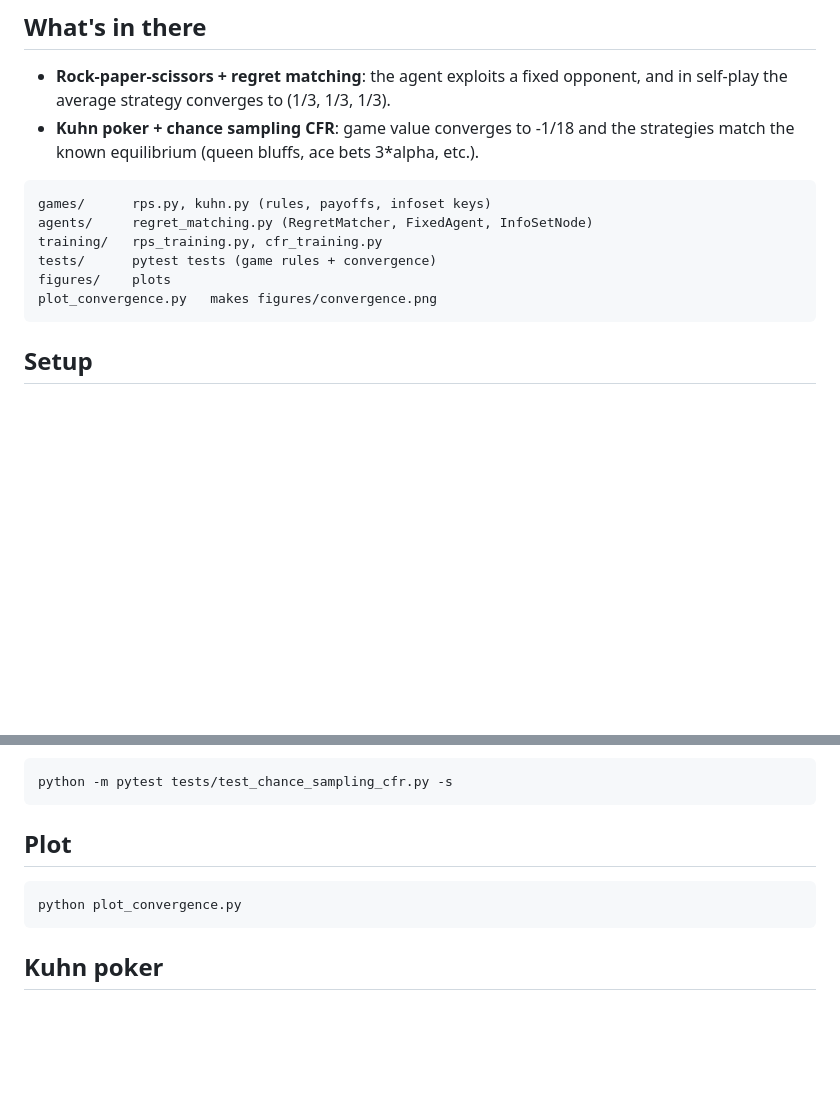
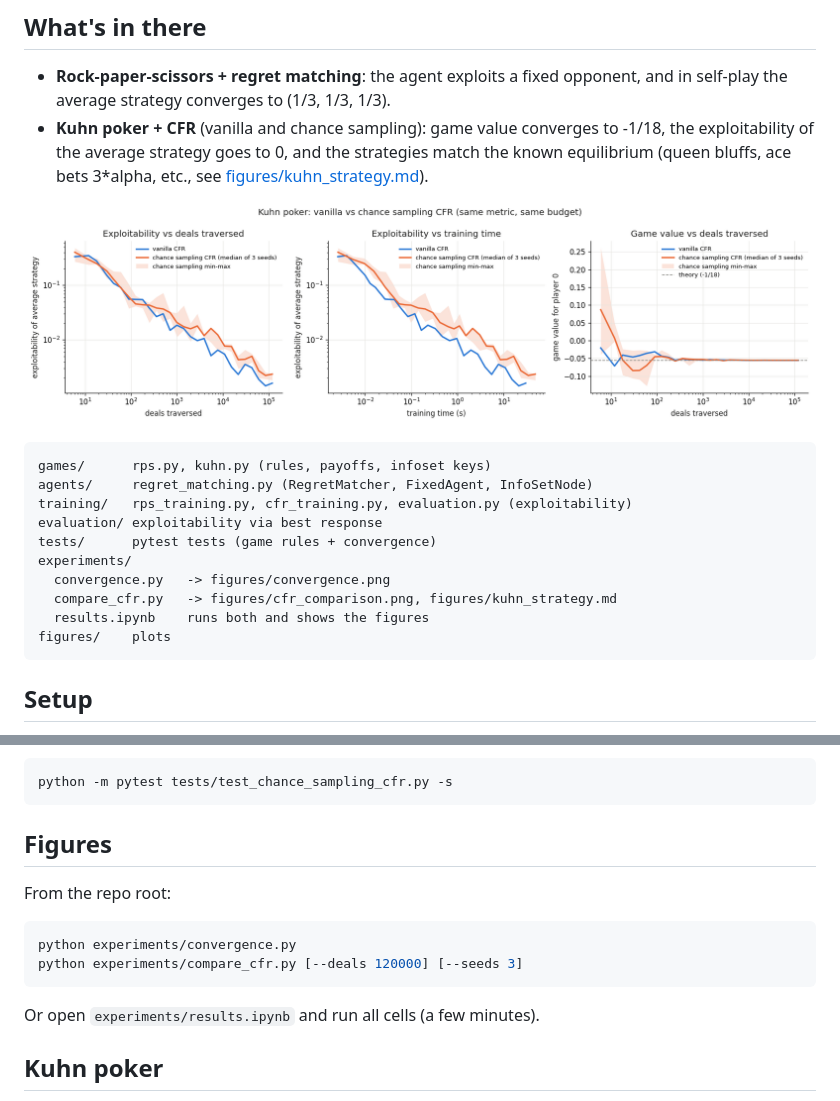
Before and after one commit to 00KarelN00/Learning_to_bluff, a Markdown page: README.md, 2 parts joined by grey strips. GitHub-like rendering; pictures changed too: figures/cfr_comparison.png (added); blank space fills up the shorter version.

Commit message:
Move figure scripts to experiments/, add CFR comparison and results notebook

````diff
--- a/README.md
+++ b/README.md
@@ -11,16 +11,24 @@ imperfect information games. Started with rock-paper-scissors, now Kuhn poker.
 
 - **Rock-paper-scissors + regret matching**: the agent exploits a fixed opponent,
   and in self-play the average strategy converges to (1/3, 1/3, 1/3).
-- **Kuhn poker + chance sampling CFR**: game value converges to -1/18 and the
-  strategies match the known equilibrium (queen bluffs, ace bets 3*alpha, etc.).
+- **Kuhn poker + CFR** (vanilla and chance sampling): game value converges to -1/18,
+  the exploitability of the average strategy goes to 0, and the strategies match the
+  known equilibrium (queen bluffs, ace bets 3*alpha, etc.,
+  see [figures/kuhn_strategy.md](figures/kuhn_strategy.md)).
+
+![cfr comparison](figures/cfr_comparison.png)
 
 ```
 games/      rps.py, kuhn.py (rules, payoffs, infoset keys)
 agents/     regret_matching.py (RegretMatcher, FixedAgent, InfoSetNode)
-training/   rps_training.py, cfr_training.py
+training/   rps_training.py, cfr_training.py, evaluation.py (exploitability)
+evaluation/ exploitability via best response
 tests/      pytest tests (game rules + convergence)
+experiments/
+  convergence.py   -> figures/convergence.png
+  compare_cfr.py   -> figures/cfr_comparison.png, figures/kuhn_strategy.md
+  results.ipynb    runs both and shows the figures
 figures/    plots
-plot_convergence.py   makes figures/convergence.png
 ```
 
 ## Setup
@@ -47,11 +55,16 @@ strategy for each infoset:
 python -m pytest tests/test_chance_sampling_cfr.py -s
 ```
 
-## Plot
+## Figures
+
+From the repo root:
 
 ```bash
-python plot_convergence.py
+python experiments/convergence.py
+python experiments/compare_cfr.py [--deals 120000] [--seeds 3]
 ```
+
+Or open `experiments/results.ipynb` and run all cells (a few minutes).
 
 ## Kuhn poker
 
````
Also changed, not shown: figures/kuhn_strategy.md (added, +16 -0 lines), 5 other files.
